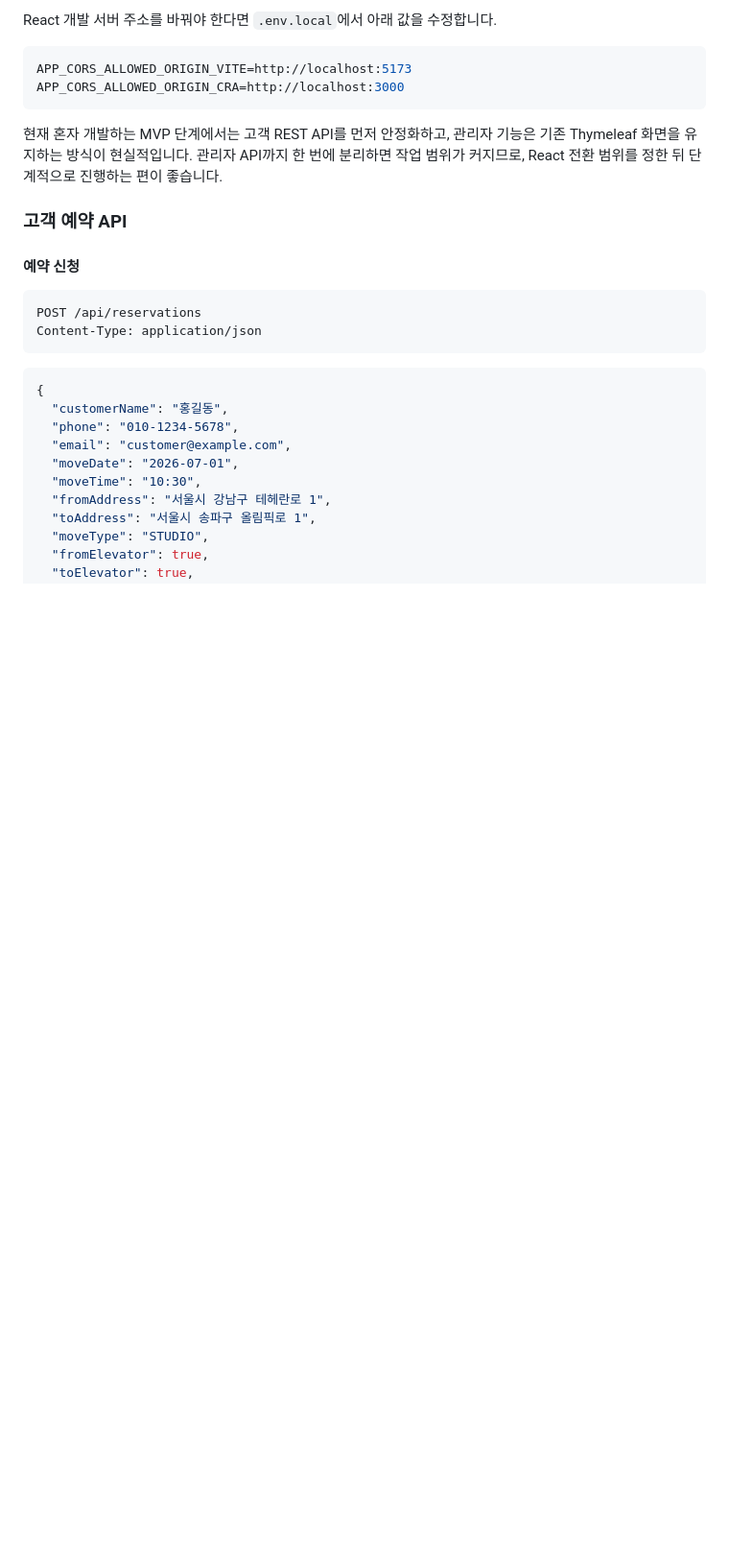
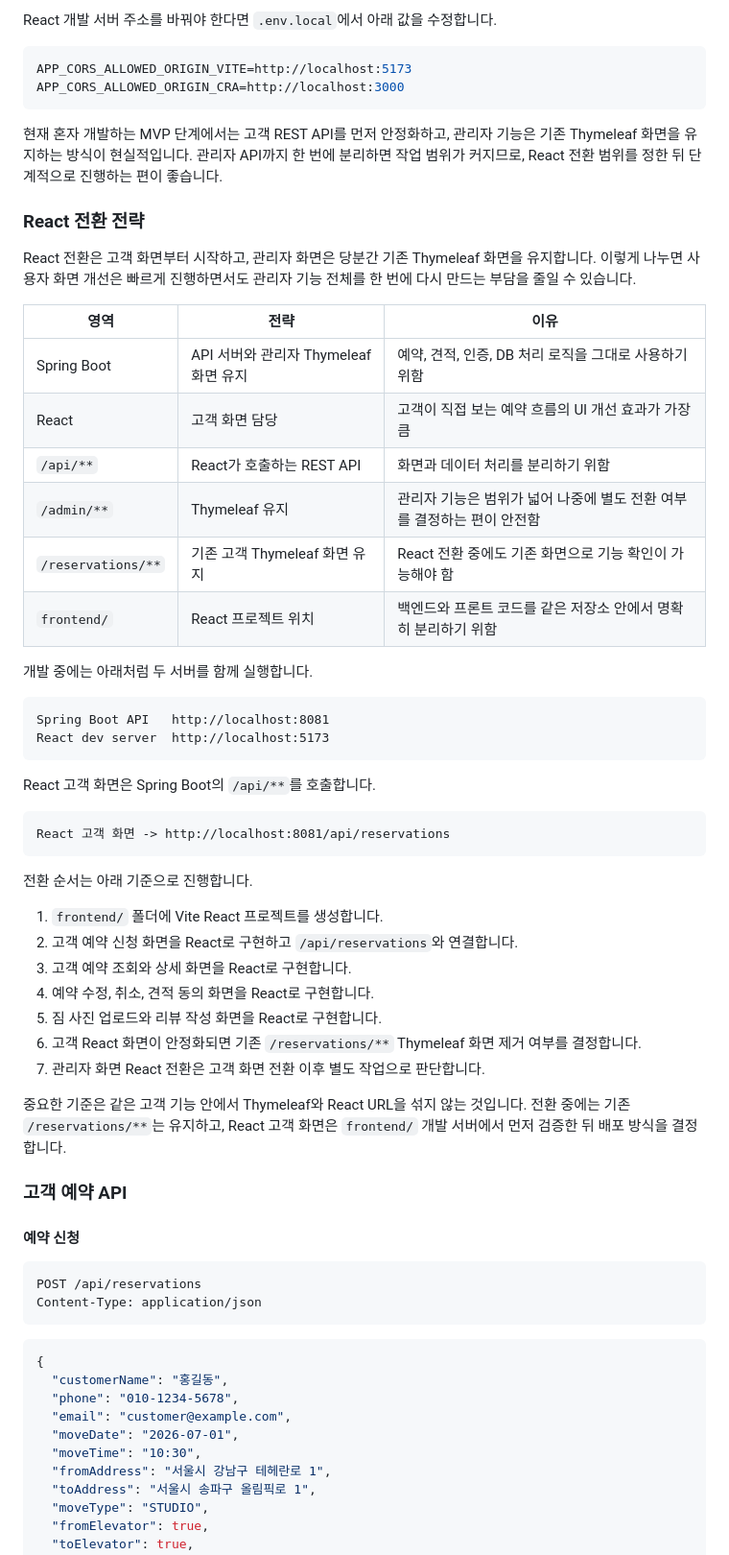
Before and after one commit to Choo97/Move-Mission-Control, a Markdown page: README.md, the part around the change. Shown at 96% size. GitHub-like rendering; blank space fills up the shorter version.

Commit message:
docs: React 전환 전략 문서 추가
변경사항:
- README에 React 전환 전략 섹션 추가
- 고객 화면은 React, 관리자 화면은 Thymeleaf 유지 기준 정리
- `/api/**`, `/admin/**`, `/reservations/**`, `frontend/` 역할 구분
- Spring Boot와 React 개발 서버 실행 구조 정리
- 고객 화면 React 전환 순서 정리

이유:
- React 전환 시 Thymeleaf 화면과 React 화면이 섞이지 않도록 경계를 명확히 하기 위함
- 혼자 개발하는 MVP 단계에서 고객 화면부터 단계적으로 전환하는 기준을 남기기 위함

````diff
--- a/README.md
+++ b/README.md
@@ -329,6 +329,44 @@ APP_CORS_ALLOWED_ORIGIN_CRA=http://localhost:3000
 
 현재 혼자 개발하는 MVP 단계에서는 고객 REST API를 먼저 안정화하고, 관리자 기능은 기존 Thymeleaf 화면을 유지하는 방식이 현실적입니다. 관리자 API까지 한 번에 분리하면 작업 범위가 커지므로, React 전환 범위를 정한 뒤 단계적으로 진행하는 편이 좋습니다.
 
+### React 전환 전략
+
+React 전환은 고객 화면부터 시작하고, 관리자 화면은 당분간 기존 Thymeleaf 화면을 유지합니다. 이렇게 나누면 사용자 화면 개선은 빠르게 진행하면서도 관리자 기능 전체를 한 번에 다시 만드는 부담을 줄일 수 있습니다.
+
+| 영역 | 전략 | 이유 |
+| --- | --- | --- |
+| Spring Boot | API 서버와 관리자 Thymeleaf 화면 유지 | 예약, 견적, 인증, DB 처리 로직을 그대로 사용하기 위함 |
+| React | 고객 화면 담당 | 고객이 직접 보는 예약 흐름의 UI 개선 효과가 가장 큼 |
+| `/api/**` | React가 호출하는 REST API | 화면과 데이터 처리를 분리하기 위함 |
+| `/admin/**` | Thymeleaf 유지 | 관리자 기능은 범위가 넓어 나중에 별도 전환 여부를 결정하는 편이 안전함 |
+| `/reservations/**` | 기존 고객 Thymeleaf 화면 유지 | React 전환 중에도 기존 화면으로 기능 확인이 가능해야 함 |
+| `frontend/` | React 프로젝트 위치 | 백엔드와 프론트 코드를 같은 저장소 안에서 명확히 분리하기 위함 |
+
+개발 중에는 아래처럼 두 서버를 함께 실행합니다.
+
+```text
+Spring Boot API   http://localhost:8081
+React dev server  http://localhost:5173
+```
+
+React 고객 화면은 Spring Boot의 `/api/**`를 호출합니다.
+
+```text
+React 고객 화면 -> http://localhost:8081/api/reservations
+```
+
+전환 순서는 아래 기준으로 진행합니다.
+
+1. `frontend/` 폴더에 Vite React 프로젝트를 생성합니다.
+2. 고객 예약 신청 화면을 React로 구현하고 `/api/reservations`와 연결합니다.
+3. 고객 예약 조회와 상세 화면을 React로 구현합니다.
+4. 예약 수정, 취소, 견적 동의 화면을 React로 구현합니다.
+5. 짐 사진 업로드와 리뷰 작성 화면을 React로 구현합니다.
+6. 고객 React 화면이 안정화되면 기존 `/reservations/**` Thymeleaf 화면 제거 여부를 결정합니다.
+7. 관리자 화면 React 전환은 고객 화면 전환 이후 별도 작업으로 판단합니다.
+
+중요한 기준은 같은 고객 기능 안에서 Thymeleaf와 React URL을 섞지 않는 것입니다. 전환 중에는 기존 `/reservations/**`는 유지하고, React 고객 화면은 `frontend/` 개발 서버에서 먼저 검증한 뒤 배포 방식을 결정합니다.
+
 ### 고객 예약 API
 
 #### 예약 신청
````
